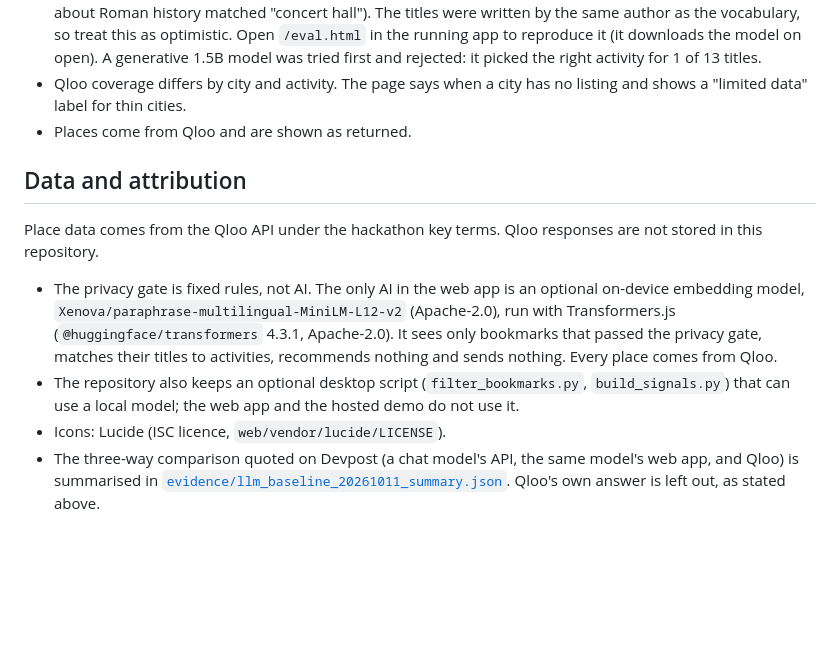
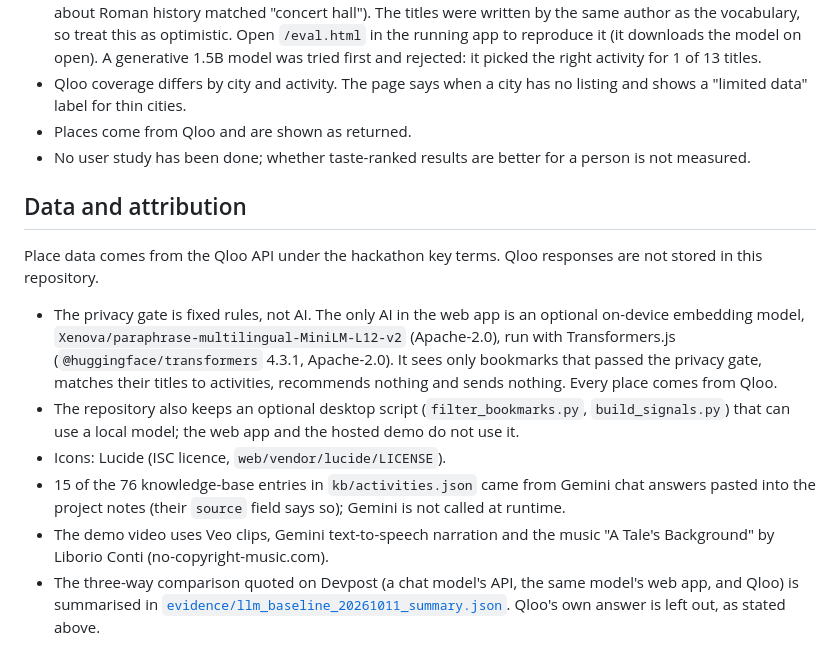
Before and after one commit to jiarong0423/understood-not-seen, a Markdown page: README.md, the part around the change. GitHub-like rendering; blank space fills up the shorter version.

Commit message:
README: no user study, Gemini-sourced knowledge-base entries, video third-party disclosure

```diff
--- a/README.md
+++ b/README.md
@@ -210,6 +210,7 @@ spaces requests 250 ms apart, allows 20 requests per minute per address, and sto
   it picked the right activity for 1 of 13 titles.
 - Qloo coverage differs by city and activity. The page says when a city has no listing and shows a "limited data" label for thin cities.
 - Places come from Qloo and are shown as returned.
+- No user study has been done; whether taste-ranked results are better for a person is not measured.
 
 ## Data and attribution
 Place data comes from the Qloo API under the hackathon key terms. Qloo responses are not stored in this repository.
@@ -217,4 +218,6 @@ Place data comes from the Qloo API under the hackathon key terms. Qloo responses
 - The privacy gate is fixed rules, not AI. The only AI in the web app is an optional on-device embedding model, `Xenova/paraphrase-multilingual-MiniLM-L12-v2` (Apache-2.0), run with Transformers.js (`@huggingface/transformers` 4.3.1, Apache-2.0). It sees only bookmarks that passed the privacy gate, matches their titles to activities, recommends nothing and sends nothing. Every place comes from Qloo.
 - The repository also keeps an optional desktop script (`filter_bookmarks.py`, `build_signals.py`) that can use a local model; the web app and the hosted demo do not use it.
 - Icons: Lucide (ISC licence, `web/vendor/lucide/LICENSE`).
+- 15 of the 76 knowledge-base entries in `kb/activities.json` came from Gemini chat answers pasted into the project notes (their `source` field says so); Gemini is not called at runtime.
+- The demo video uses Veo clips, Gemini text-to-speech narration and the music "A Tale's Background" by Liborio Conti (no-copyright-music.com).
 - The three-way comparison quoted on Devpost (a chat model's API, the same model's web app, and Qloo) is summarised in [`evidence/llm_baseline_20261011_summary.json`](evidence/llm_baseline_20261011_summary.json). Qloo's own answer is left out, as stated above.
```
